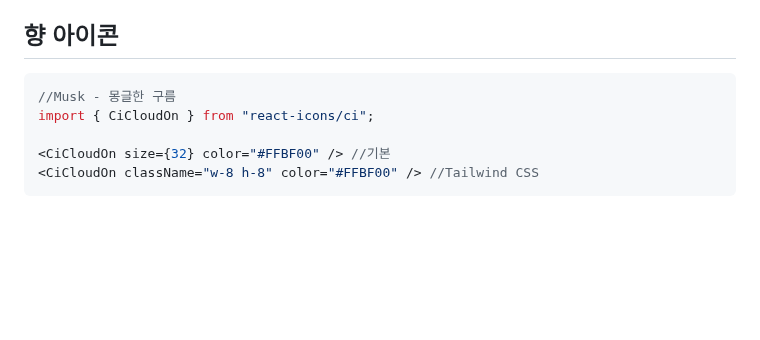
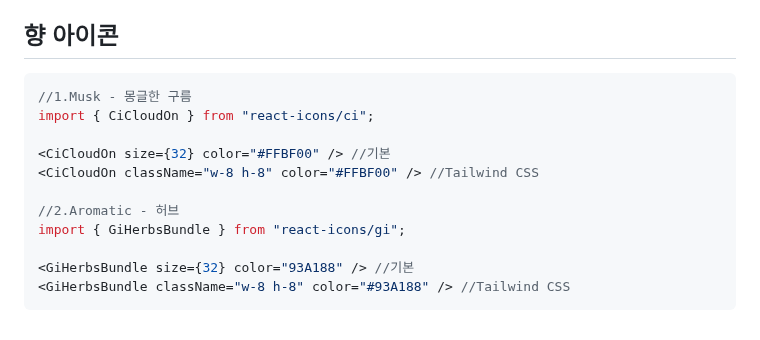
Before and after one commit to Ma-Hyekjin/mood-manager, a Markdown page: docs/RESPONSIVE_DESIGN.md, the part around the change. Drawn GitHub-style; blank space fills up the shorter version.

Commit message:
Scent update(Aromatic)

````diff
--- a/docs/RESPONSIVE_DESIGN.md
+++ b/docs/RESPONSIVE_DESIGN.md
@@ -268,9 +268,15 @@
 
 ## 향 아이콘
 ```tsx
-//Musk - 몽글한 구름
+//1.Musk - 몽글한 구름
 import { CiCloudOn } from "react-icons/ci";
 
 <CiCloudOn size={32} color="#FFBF00" /> //기본
 <CiCloudOn className="w-8 h-8" color="#FFBF00" /> //Tailwind CSS
+
+//2.Aromatic - 허브
+import { GiHerbsBundle } from "react-icons/gi";
+
+<GiHerbsBundle size={32} color="93A188" /> //기본
+<GiHerbsBundle className="w-8 h-8" color="#93A188" /> //Tailwind CSS
 ```
````
